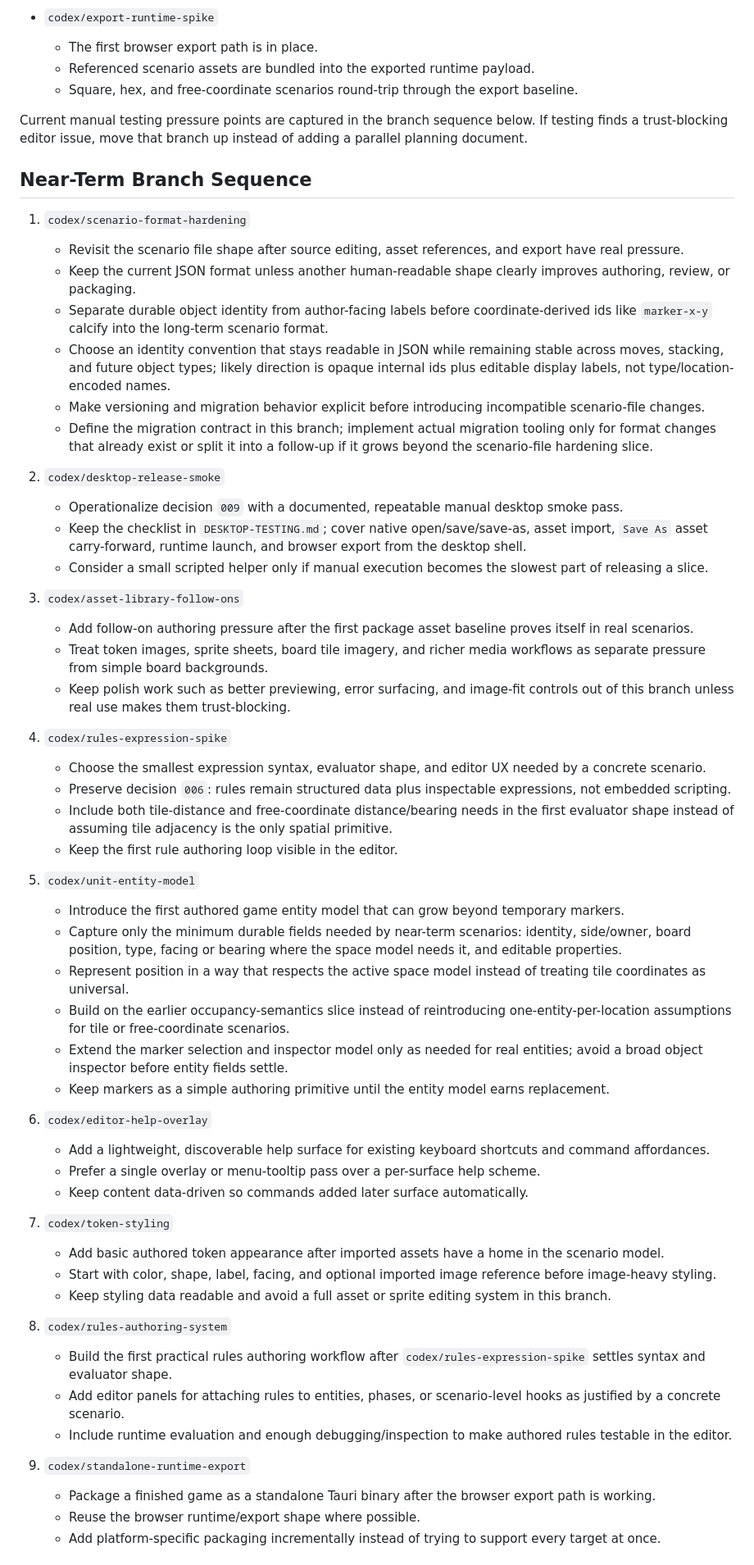
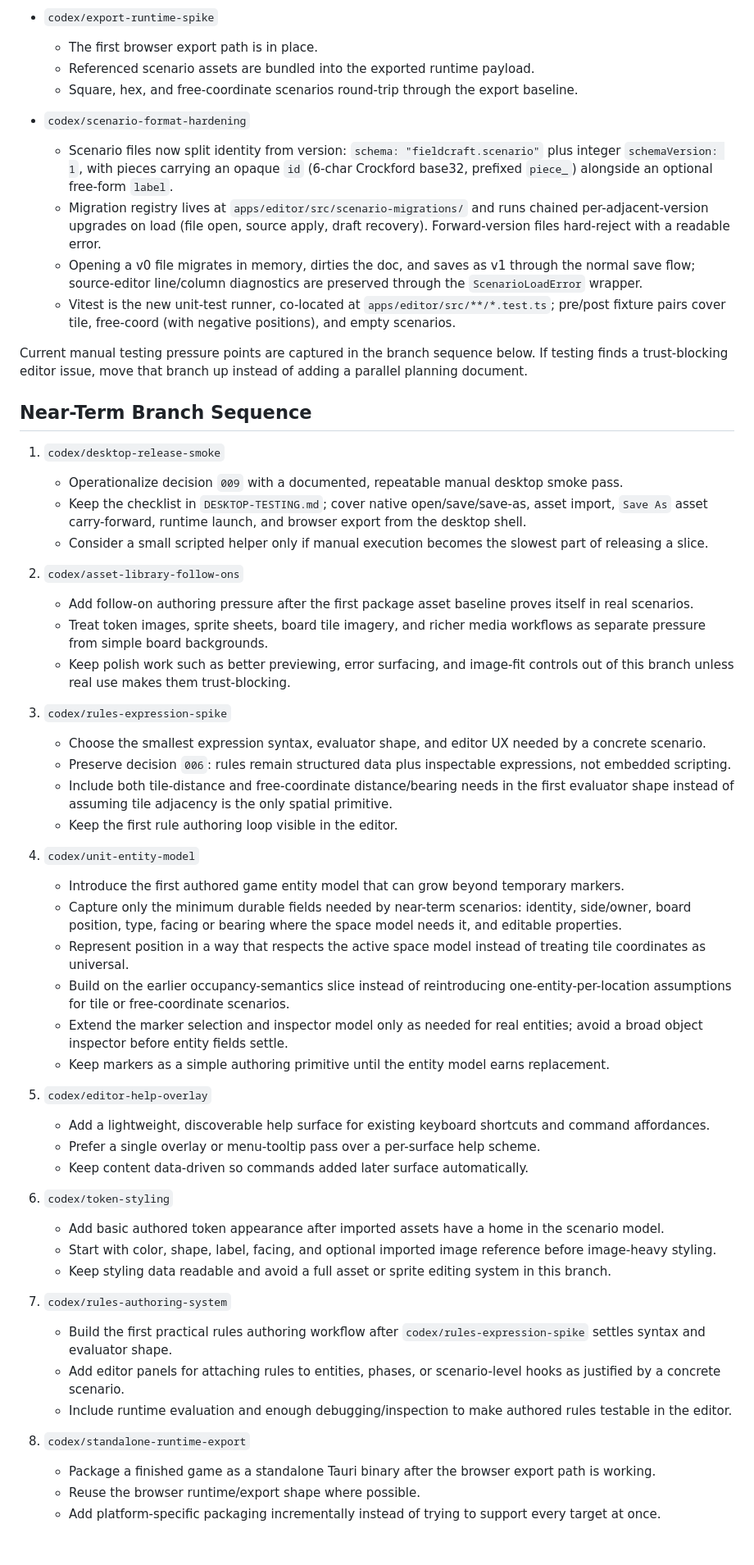
Before and after one commit to ajeless/fieldcraft, a Markdown page: PLAN.md, the part around one of its changes. Shown at 82% size. Drawn GitHub-style.

Commit message:
Document scenario format v1 and migration baseline
Move codex/scenario-format-hardening to Recently Completed Baseline
Slices, renumber the near-term branch sequence, refresh the Current
Focus paragraph with the new baseline, and add a brief README note
for pnpm test:unit so contributors know where the vitest suite
lives.

```diff
--- a/PLAN.md
+++ b/PLAN.md
@@ -38,35 +38,33 @@ Automation still primarily exercises the browser support surface. Desktop-native
   - Referenced scenario assets are bundled into the exported runtime payload.
   - Square, hex, and free-coordinate scenarios round-trip through the export baseline.
 
+- `codex/scenario-format-hardening`
+  - Scenario files now split identity from version: `schema: "fieldcraft.scenario"` plus integer `schemaVersion: 1`, with pieces carrying an opaque `id` (6-char Crockford base32, prefixed `piece_`) alongside an optional free-form `label`.
+  - Migration registry lives at `apps/editor/src/scenario-migrations/` and runs chained per-adjacent-version upgrades on load (file open, source apply, draft recovery). Forward-version files hard-reject with a readable error.
+  - Opening a v0 file migrates in memory, dirties the doc, and saves as v1 through the normal save flow; source-editor line/column diagnostics are preserved through the `ScenarioLoadError` wrapper.
+  - Vitest is the new unit-test runner, co-located at `apps/editor/src/**/*.test.ts`; pre/post fixture pairs cover tile, free-coord (with negative positions), and empty scenarios.
+
 Current manual testing pressure points are captured in the branch sequence below. If testing finds a trust-blocking editor issue, move that branch up instead of adding a parallel planning document.
 
 ## Near-Term Branch Sequence
 
-1. `codex/scenario-format-hardening`
-   - Revisit the scenario file shape after source editing, asset references, and export have real pressure.
-   - Keep the current JSON format unless another human-readable shape clearly improves authoring, review, or packaging.
-   - Separate durable object identity from author-facing labels before coordinate-derived ids like `marker-x-y` calcify into the long-term scenario format.
-   - Choose an identity convention that stays readable in JSON while remaining stable across moves, stacking, and future object types; likely direction is opaque internal ids plus editable display labels, not type/location-encoded names.
-   - Make versioning and migration behavior explicit before introducing incompatible scenario-file changes.
-   - Define the migration contract in this branch; implement actual migration tooling only for format changes that already exist or split it into a follow-up if it grows beyond the scenario-file hardening slice.
-
-2. `codex/desktop-release-smoke`
+1. `codex/desktop-release-smoke`
    - Operationalize decision `009` with a documented, repeatable manual desktop smoke pass.
    - Keep the checklist in `DESKTOP-TESTING.md`; cover native open/save/save-as, asset import, `Save As` asset carry-forward, runtime launch, and browser export from the desktop shell.
    - Consider a small scripted helper only if manual execution becomes the slowest part of releasing a slice.
 
-3. `codex/asset-library-follow-ons`
+2. `codex/asset-library-follow-ons`
    - Add follow-on authoring pressure after the first package asset baseline proves itself in real scenarios.
    - Treat token images, sprite sheets, board tile imagery, and richer media workflows as separate pressure from simple board backgrounds.
    - Keep polish work such as better previewing, error surfacing, and image-fit controls out of this branch unless real use makes them trust-blocking.
 
-4. `codex/rules-expression-spike`
+3. `codex/rules-expression-spike`
    - Choose the smallest expression syntax, evaluator shape, and editor UX needed by a concrete scenario.
    - Preserve decision `006`: rules remain structured data plus inspectable expressions, not embedded scripting.
    - Include both tile-distance and free-coordinate distance/bearing needs in the first evaluator shape instead of assuming tile adjacency is the only spatial primitive.
    - Keep the first rule authoring loop visible in the editor.
 
-5. `codex/unit-entity-model`
+4. `codex/unit-entity-model`
    - Introduce the first authored game entity model that can grow beyond temporary markers.
    - Capture only the minimum durable fields needed by near-term scenarios: identity, side/owner, board position, type, facing or bearing where the space model needs it, and editable properties.
    - Represent position in a way that respects the active space model instead of treating tile coordinates as universal.
@@ -74,22 +72,22 @@ Current manual testing pressure points are captured in the branch sequence below
    - Extend the marker selection and inspector model only as needed for real entities; avoid a broad object inspector before entity fields settle.
    - Keep markers as a simple authoring primitive until the entity model earns replacement.
 
-6. `codex/editor-help-overlay`
+5. `codex/editor-help-overlay`
    - Add a lightweight, discoverable help surface for existing keyboard shortcuts and command affordances.
    - Prefer a single overlay or menu-tooltip pass over a per-surface help scheme.
    - Keep content data-driven so commands added later surface automatically.
 
-7. `codex/token-styling`
+6. `codex/token-styling`
    - Add basic authored token appearance after imported assets have a home in the scenario model.
    - Start with color, shape, label, facing, and optional imported image reference before image-heavy styling.
    - Keep styling data readable and avoid a full asset or sprite editing system in this branch.
 
-8. `codex/rules-authoring-system`
+7. `codex/rules-authoring-system`
    - Build the first practical rules authoring workflow after `codex/rules-expression-spike` settles syntax and evaluator shape.
    - Add editor panels for attaching rules to entities, phases, or scenario-level hooks as justified by a concrete scenario.
    - Include runtime evaluation and enough debugging/inspection to make authored rules testable in the editor.
 
-9. `codex/standalone-runtime-export`
+8. `codex/standalone-runtime-export`
    - Package a finished game as a standalone Tauri binary after the browser export path is working.
    - Reuse the browser runtime/export shape where possible.
    - Add platform-specific packaging incrementally instead of trying to support every target at once.
```
Also changed, not shown: other parts of PLAN.md (+1 -1 lines), README.md (+6 -0 lines).
